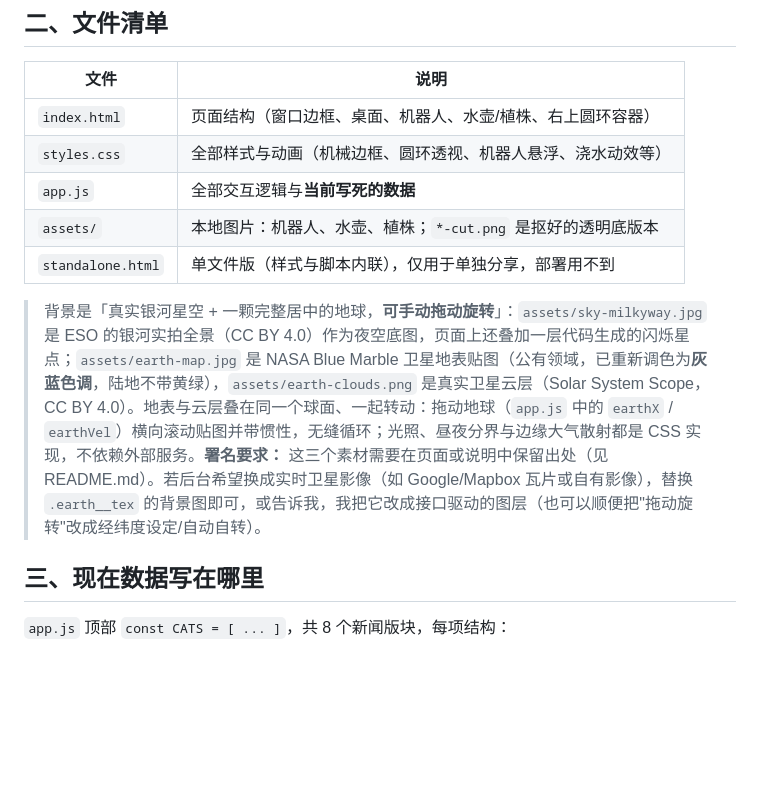
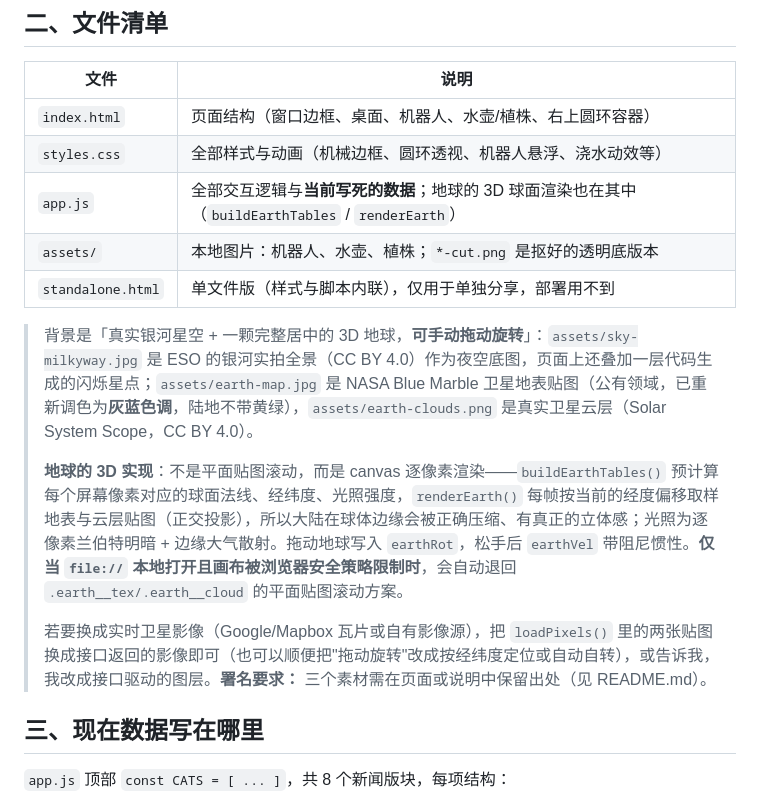
Before and after one commit to DDD494/duans, a Markdown page: 对接说明.md, the part around the change. GitHub-like rendering; blank space fills up the shorter version.

```diff
--- a/对接说明.md
+++ b/对接说明.md
@@ -11,11 +11,15 @@
 | --- | --- |
 | `index.html` | 页面结构（窗口边框、桌面、机器人、水壶/植株、右上圆环容器） |
 | `styles.css` | 全部样式与动画（机械边框、圆环透视、机器人悬浮、浇水动效等） |
-| `app.js` | 全部交互逻辑与**当前写死的数据** |
+| `app.js` | 全部交互逻辑与**当前写死的数据**；地球的 3D 球面渲染也在其中（`buildEarthTables` / `renderEarth`） |
 | `assets/` | 本地图片：机器人、水壶、植株；`*-cut.png` 是抠好的透明底版本 |
 | `standalone.html` | 单文件版（样式与脚本内联），仅用于单独分享，部署用不到 |
 
-> 背景是「真实银河星空 + 一颗完整居中的地球，**可手动拖动旋转**」：`assets/sky-milkyway.jpg` 是 ESO 的银河实拍全景（CC BY 4.0）作为夜空底图，页面上还叠加一层代码生成的闪烁星点；`assets/earth-map.jpg` 是 NASA Blue Marble 卫星地表贴图（公有领域，已重新调色为**灰蓝色调**，陆地不带黄绿），`assets/earth-clouds.png` 是真实卫星云层（Solar System Scope，CC BY 4.0）。地表与云层叠在同一个球面、一起转动：拖动地球（`app.js` 中的 `earthX` / `earthVel`）横向滚动贴图并带惯性，无缝循环；光照、昼夜分界与边缘大气散射都是 CSS 实现，不依赖外部服务。**署名要求：** 这三个素材需要在页面或说明中保留出处（见 README.md）。若后台希望换成实时卫星影像（如 Google/Mapbox 瓦片或自有影像），替换 `.earth__tex` 的背景图即可，或告诉我，我把它改成接口驱动的图层（也可以顺便把"拖动旋转"改成经纬度设定/自动自转）。
+> 背景是「真实银河星空 + 一颗完整居中的 3D 地球，**可手动拖动旋转**」：`assets/sky-milkyway.jpg` 是 ESO 的银河实拍全景（CC BY 4.0）作为夜空底图，页面上还叠加一层代码生成的闪烁星点；`assets/earth-map.jpg` 是 NASA Blue Marble 卫星地表贴图（公有领域，已重新调色为**灰蓝色调**，陆地不带黄绿），`assets/earth-clouds.png` 是真实卫星云层（Solar System Scope，CC BY 4.0）。
+>
+> **地球的 3D 实现**：不是平面贴图滚动，而是 canvas 逐像素渲染——`buildEarthTables()` 预计算每个屏幕像素对应的球面法线、经纬度、光照强度，`renderEarth()` 每帧按当前的经度偏移取样地表与云层贴图（正交投影），所以大陆在球体边缘会被正确压缩、有真正的立体感；光照为逐像素兰伯特明暗 + 边缘大气散射。拖动地球写入 `earthRot`，松手后 `earthVel` 带阻尼惯性。**仅当 `file://` 本地打开且画布被浏览器安全策略限制时**，会自动退回 `.earth__tex/.earth__cloud` 的平面贴图滚动方案。
+>
+> 若要换成实时卫星影像（Google/Mapbox 瓦片或自有影像源），把 `loadPixels()` 里的两张贴图换成接口返回的影像即可（也可以顺便把"拖动旋转"改成按经纬度定位或自动自转），或告诉我，我改成接口驱动的图层。**署名要求：** 三个素材需在页面或说明中保留出处（见 README.md）。
 
 ## 三、现在数据写在哪里
 
```
Also changed, not shown: README.md (+5 -3 lines).
